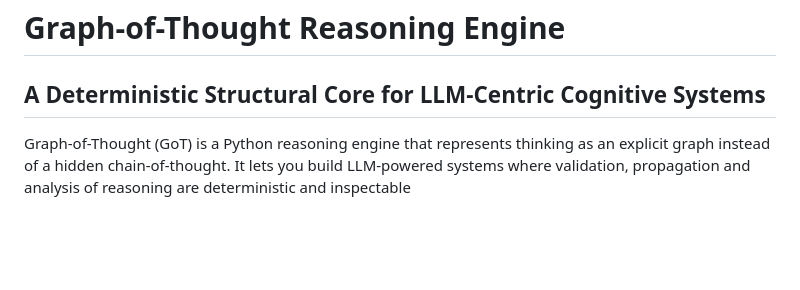
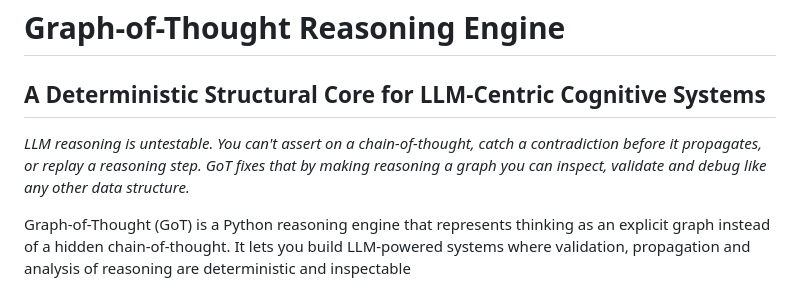
Before and after one commit to makenoodl/Graph-Of-Thought, a Markdown page: README.md, the part around the change. Rendered like a GitHub page; blank space fills up the shorter version.

```diff
--- a/README.md
+++ b/README.md
@@ -1,5 +1,7 @@
 # Graph-of-Thought Reasoning Engine
 ## A Deterministic Structural Core for LLM-Centric Cognitive Systems
+
+_LLM reasoning is untestable. You can't assert on a chain-of-thought, catch a contradiction before it propagates, or replay a reasoning step. GoT fixes that by making reasoning a graph you can inspect, validate and debug like any other data structure._
 
 Graph-of-Thought (GoT) is a Python reasoning engine that represents thinking as an explicit graph instead of a hidden chain-of-thought. It lets you build LLM-powered systems where validation, propagation and analysis of reasoning are deterministic and inspectable
 
```
